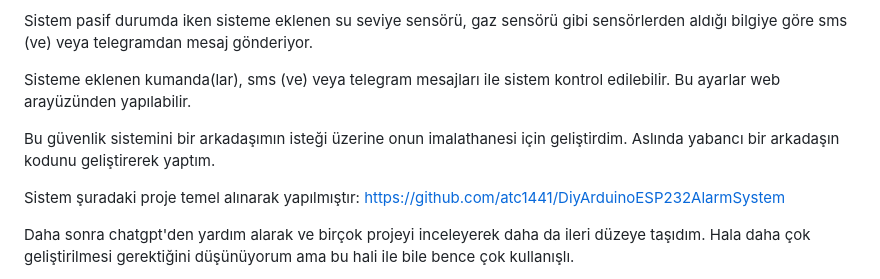
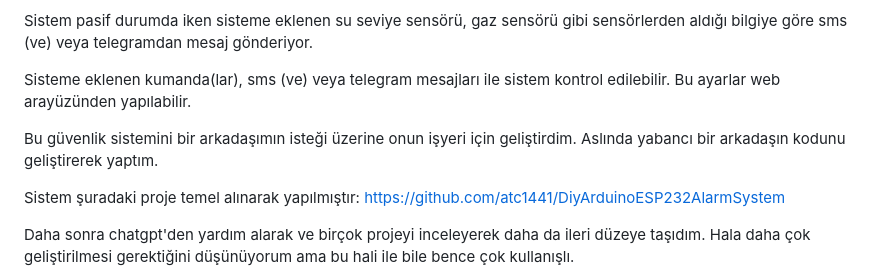
Before and after one commit to TA1GI/ESP32-wireless-security-system, a Markdown page: README.md, the part around the change. Rendered like a GitHub page.

```diff
--- a/README.md
+++ b/README.md
@@ -22,7 +22,7 @@ Sistem pasif durumda iken sisteme eklenen su seviye sensörü, gaz sensörü gib
 
 Sisteme eklenen kumanda(lar), sms (ve) veya telegram mesajları ile sistem kontrol edilebilir. Bu ayarlar web arayüzünden yapılabilir.
 
-Bu güvenlik sistemini bir arkadaşımın isteği üzerine onun imalathanesi için geliştirdim. Aslında yabancı bir arkadaşın kodunu geliştirerek yaptım.
+Bu güvenlik sistemini bir arkadaşımın isteği üzerine onun işyeri için geliştirdim. Aslında yabancı bir arkadaşın kodunu geliştirerek yaptım.
 
 Sistem şuradaki proje temel alınarak yapılmıştır: https://github.com/atc1441/DiyArduinoESP232AlarmSystem
 
```
